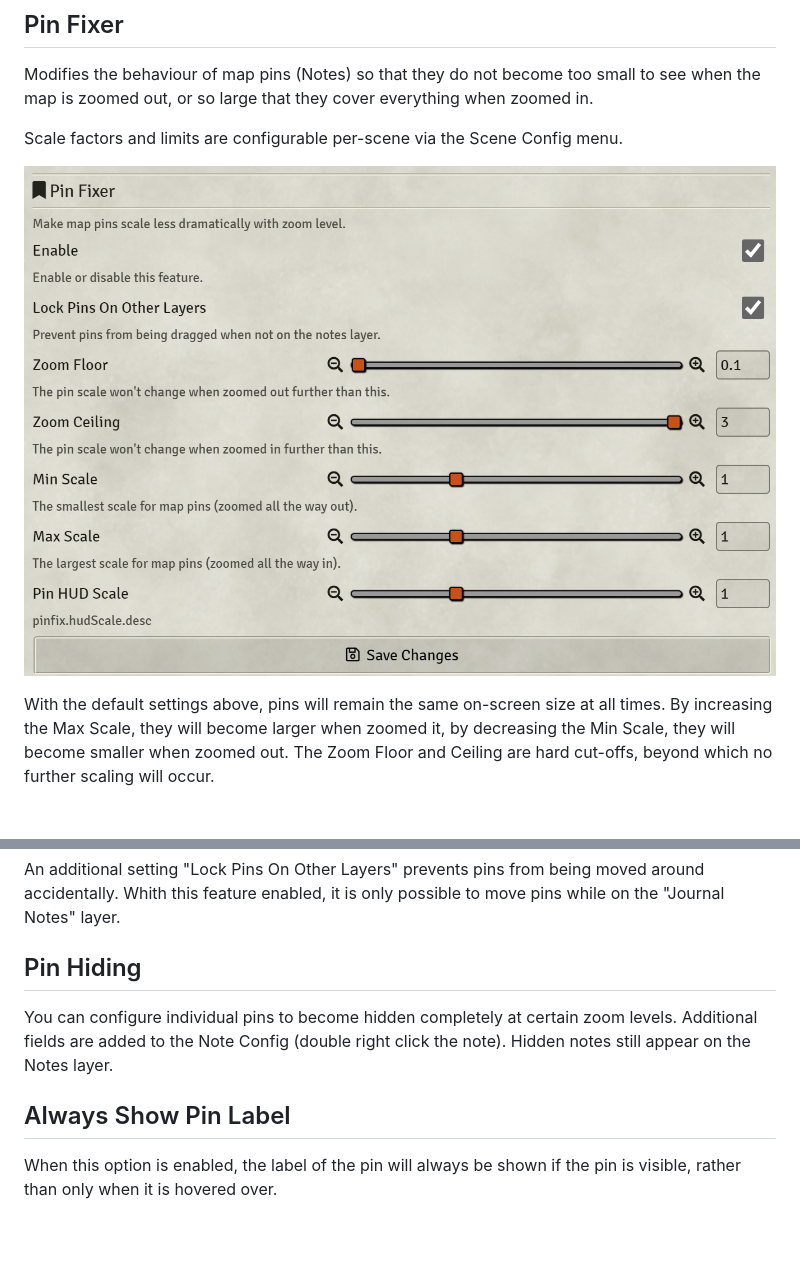
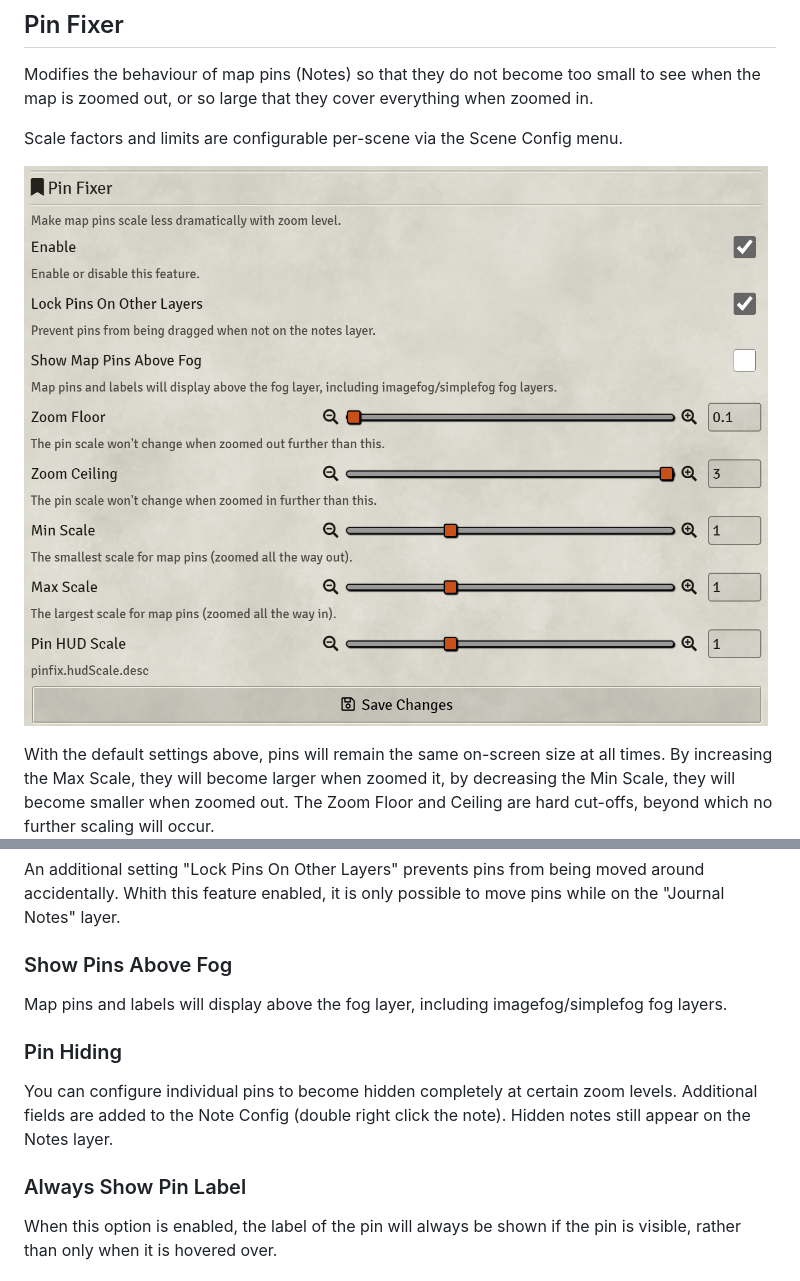
Before and after one commit to zeel01/pin-fixer, a Markdown page: readme.md, 2 parts joined by grey strips. Rendered like a GitHub page; pictures changed too: config.png; blank space fills up the shorter version.

```diff
--- a/readme.md
+++ b/readme.md
@@ -12,10 +12,13 @@ With the default settings above, pins will remain the same on-screen size at all
 ### Pin Locker
 An additional setting "Lock Pins On Other Layers" prevents pins from being moved around accidentally. Whith this feature enabled, it is only possible to move pins while on the "Journal Notes" layer.
 
-## Pin Hiding
+### Show Pins Above Fog
+Map pins and labels will display above the fog layer, including imagefog/simplefog fog layers.
+
+### Pin Hiding
 You can configure individual pins to become hidden completely at certain zoom levels. Additional fields are added to the Note Config (double right click the note). Hidden notes still appear on the Notes layer.
 
-## Always Show Pin Label
+### Always Show Pin Label
 When this option is enabled, the label of the pin will always be shown if the pin is visible, rather than only when it is hovered over.
 
 ### HUD Scaling
```
